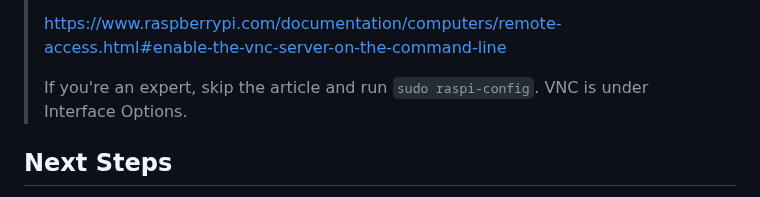
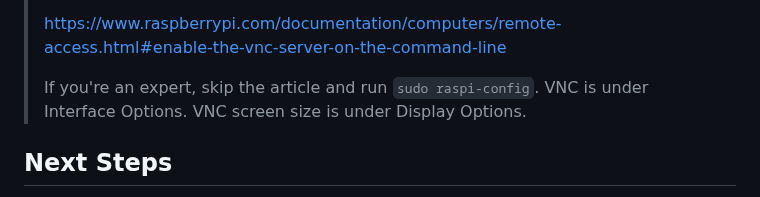
Before and after one commit to DavesCodeMusings/school-coding-lab, a Markdown page: docs/set_up_rpi.md, the part around the change. Rendered like a GitHub page.

```diff
--- a/docs/set_up_rpi.md
+++ b/docs/set_up_rpi.md
@@ -136,7 +136,7 @@ The system will reboot now!
 >
 >https://www.raspberrypi.com/documentation/computers/remote-access.html#enable-the-vnc-server-on-the-command-line
 >
->If you're an expert, skip the article and run `sudo raspi-config`. VNC is under Interface Options.
+>If you're an expert, skip the article and run `sudo raspi-config`. VNC is under Interface Options. VNC screen size is under Display Options.
 
 ## Next Steps
 Congratulations on getting your Raspberry Pi configured. And give yourself an extra pat on the back if you upcycled an older, discarded Pi for this purpose.
```
